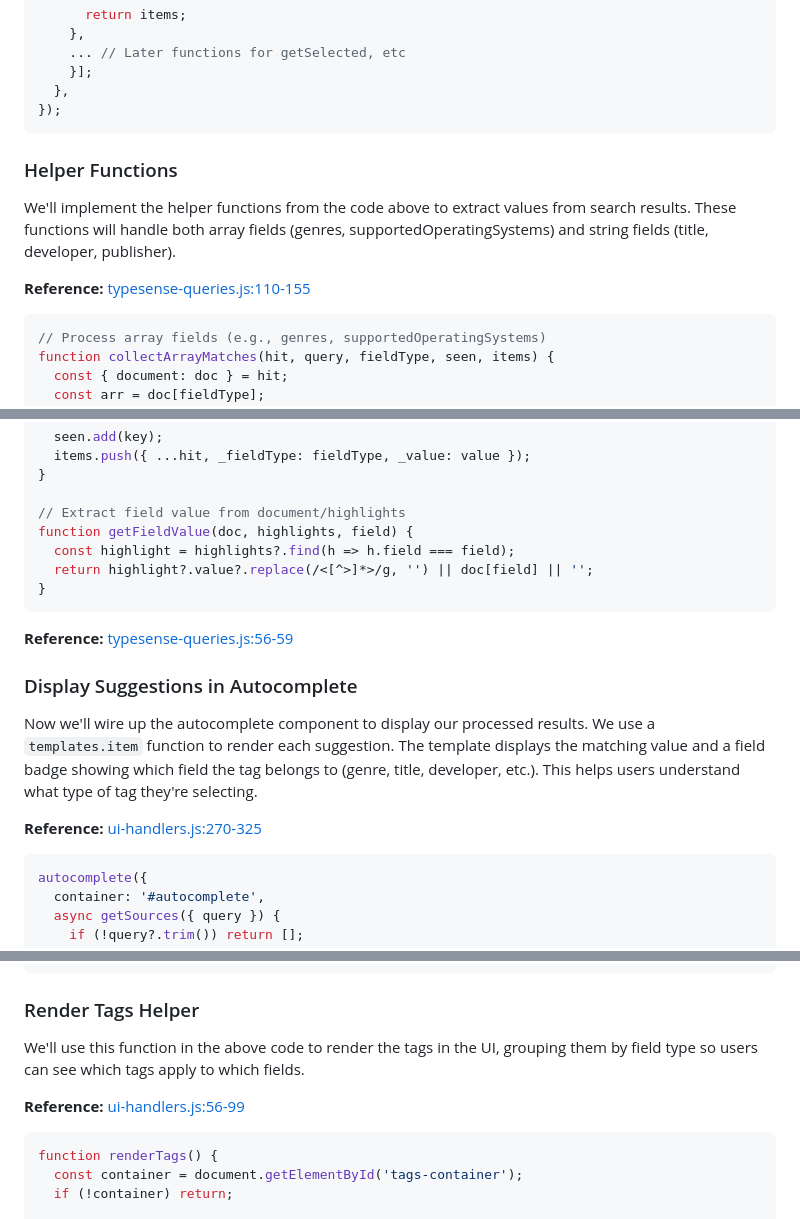
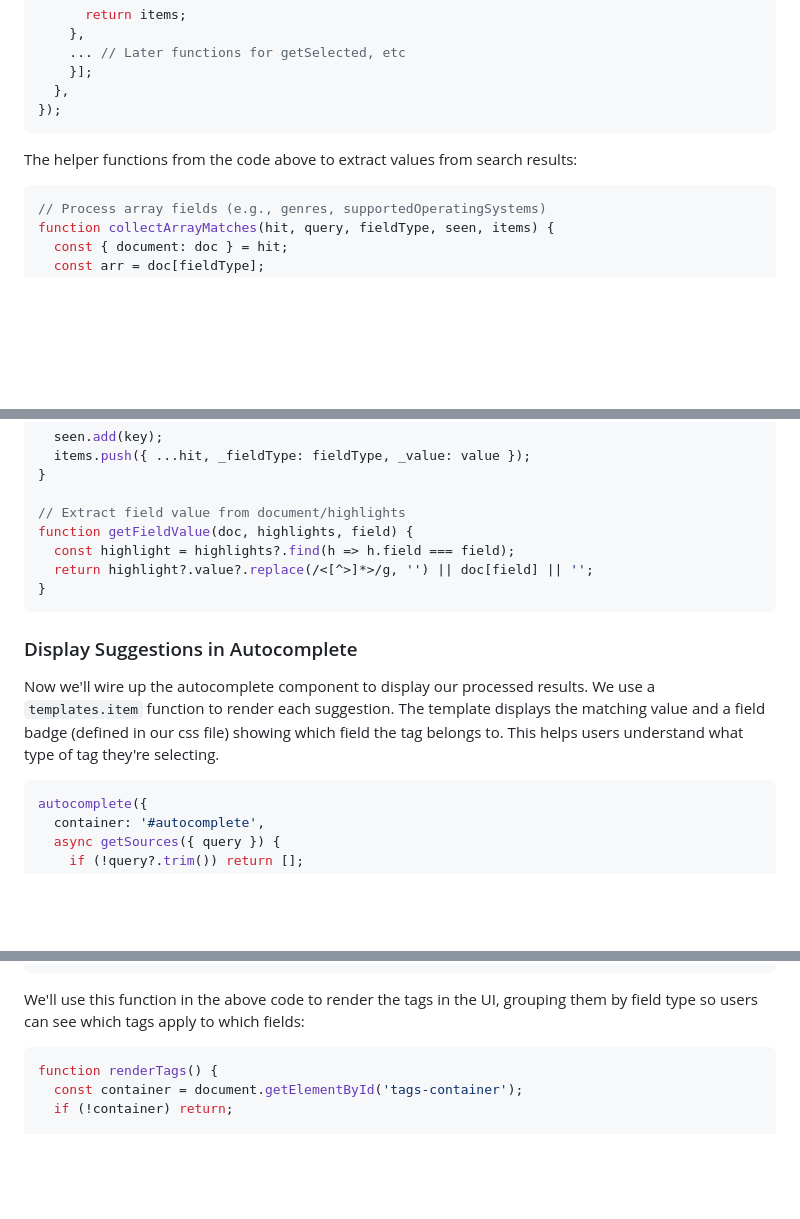
Before and after one commit to typesense/showcase-boolean-search-games, a Markdown page: TUTORIAL.md, 3 parts joined by grey strips. Rendered like a GitHub page; blank space fills up the shorter version.

````diff
--- a/TUTORIAL.md
+++ b/TUTORIAL.md
@@ -182,11 +172,7 @@ autocomplete({
 });
 ```
 
-### Helper Functions
-
-We'll implement the helper functions from the code above to extract values from search results. These functions will handle both array fields (genres, supportedOperatingSystems) and string fields (title, developer, publisher).
-
-**Reference:** [typesense-queries.js:110-155](https://github.com/typesense/showcase-tag-search/blob/main/typesense-queries.js#L110-L155)
+The helper functions from the code above to extract values from search results:
 
 ```javascript
 // Process array fields (e.g., genres, supportedOperatingSystems)
@@ -240,13 +226,9 @@ function getFieldValue(doc, highlights, field) {
 }
 ```
 
-**Reference:** [typesense-queries.js:56-59](https://github.com/typesense/showcase-tag-search/blob/main/typesense-queries.js#L56-L59)
-
 ### Display Suggestions in Autocomplete
 
-Now we'll wire up the autocomplete component to display our processed results. We use a `templates.item` function to render each suggestion. The template displays the matching value and a field badge showing which field the tag belongs to (genre, title, developer, etc.). This helps users understand what type of tag they're selecting.
-
-**Reference:** [ui-handlers.js:270-325](https://github.com/typesense/showcase-tag-search/blob/main/ui-handlers.js#L270-L325)
+Now we'll wire up the autocomplete component to display our processed results. We use a `templates.item` function to render each suggestion. The template displays the matching value and a field badge (defined in our css file) showing which field the tag belongs to. This helps users understand what type of tag they're selecting.
 
 ```javascript
 autocomplete({
@@ -343,11 +319,7 @@ autocomplete({
 });
 ```
 
-### Render Tags Helper
-
-We'll use this function in the above code to render the tags in the UI, grouping them by field type so users can see which tags apply to which fields.
-
-**Reference:** [ui-handlers.js:56-99](https://github.com/typesense/showcase-tag-search/blob/main/ui-handlers.js#L56-L99)
+We'll use this function in the above code to render the tags in the UI, grouping them by field type so users can see which tags apply to which fields:
 
 ```javascript
 function renderTags() {
````
Also changed, not shown: other parts of TUTORIAL.md (+6 -35 lines).
